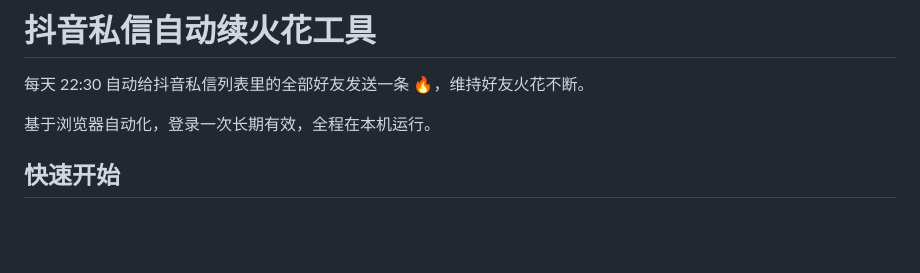
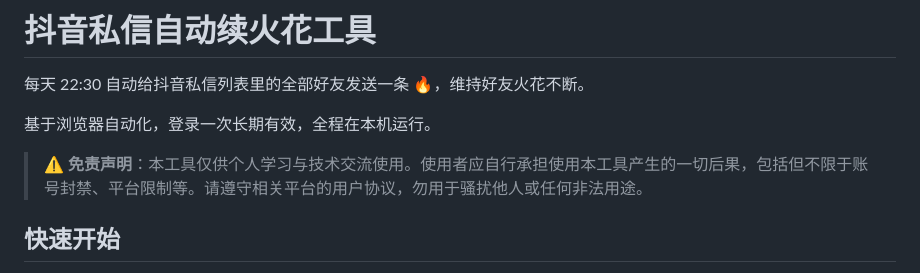
Before and after one commit to boyboyBOYV/douyin-spark-keeper, a Markdown page: README.md, the part around the change. Drawn GitHub-style; blank space fills up the shorter version.

Commit message:
Add disclaimer

```diff
--- a/README.md
+++ b/README.md
@@ -3,6 +3,8 @@
 每天 22:30 自动给抖音私信列表里的全部好友发送一条 🔥，维持好友火花不断。
 
 基于浏览器自动化，登录一次长期有效，全程在本机运行。
+
+> ⚠️ **免责声明**：本工具仅供个人学习与技术交流使用。使用者应自行承担使用本工具产生的一切后果，包括但不限于账号封禁、平台限制等。请遵守相关平台的用户协议，勿用于骚扰他人或任何非法用途。
 
 ## 快速开始
 
```
